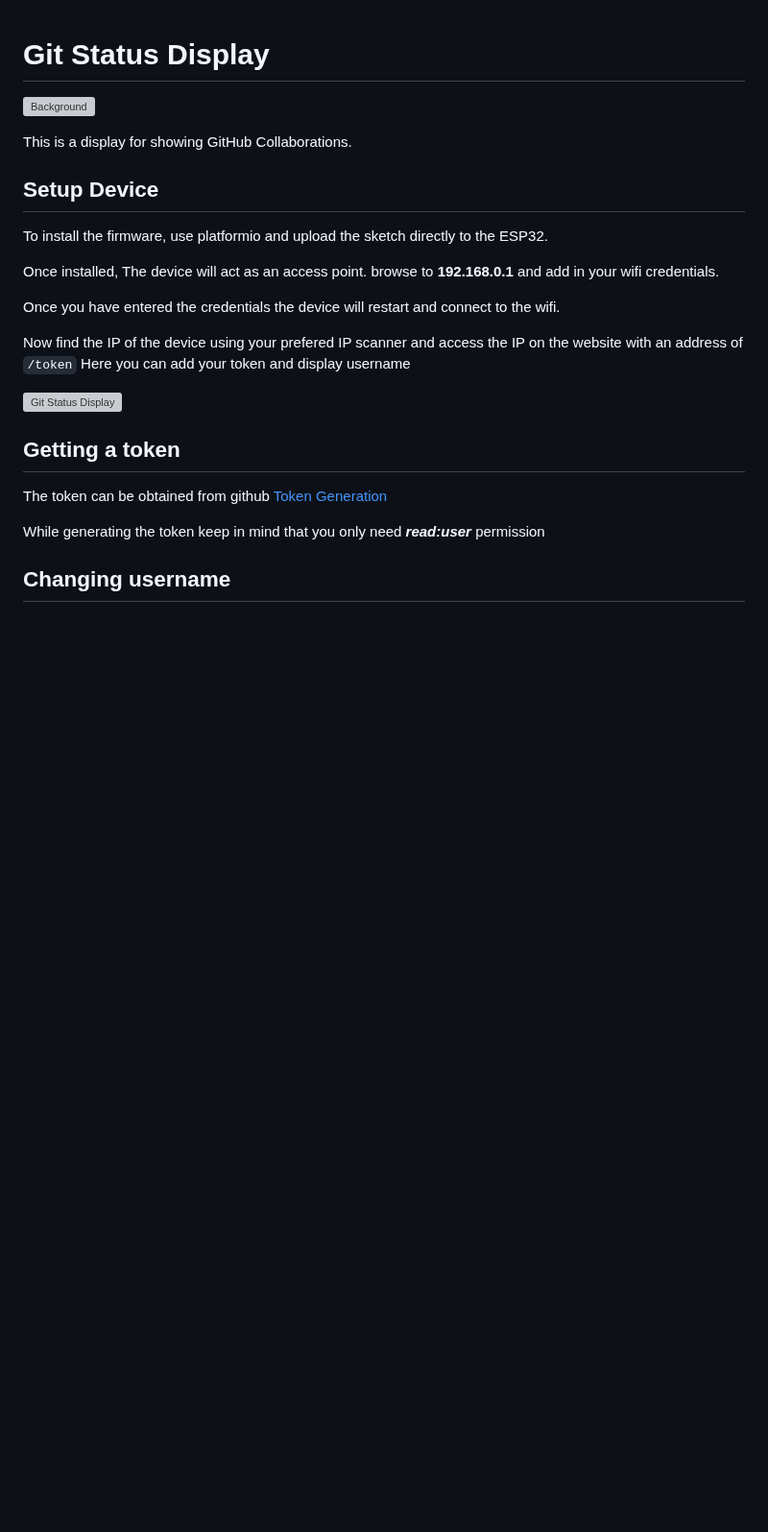
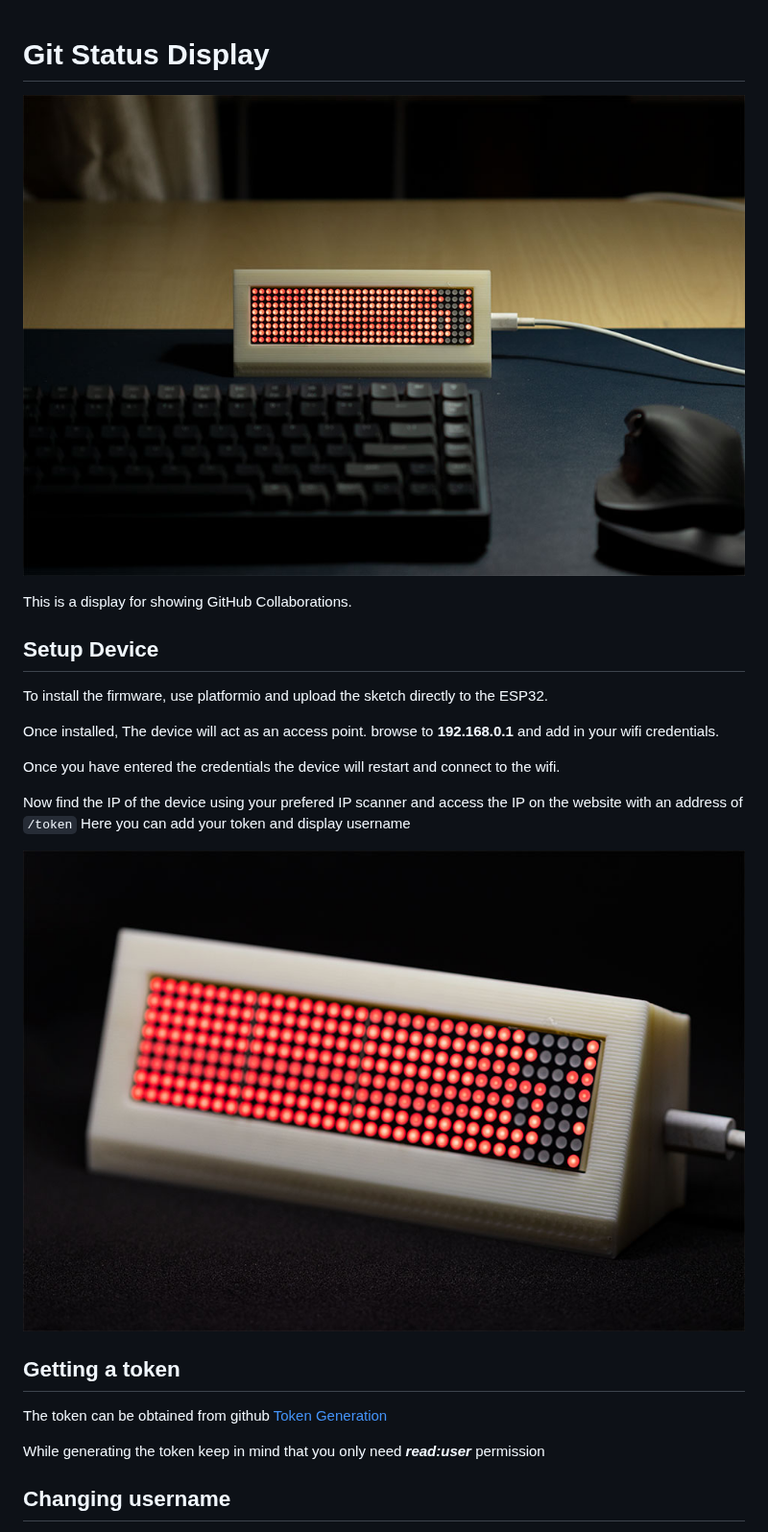
Before and after one commit to r4ksai/Git-Status-Display, a Markdown page: README.md, the part around one of its changes. Shown at 96% size. Rendered like a GitHub page; pictures changed too: Images/angled.jpg (added), Images/background.jpg (added); blank space fills up the shorter version; grey boxes are pictures that could not be loaded.

Commit message:
💿 Downscale the size of the readme images

```diff
--- a/README.md
+++ b/README.md
@@ -1,6 +1,6 @@
 # Git Status Display
 
-![Background](Images/background.png)
+![Background](Images/background.jpg)
 
 This is a display for showing GitHub Collaborations.
 
@@ -16,7 +16,7 @@ Once you have entered the credentials the device will restart and connect to the
 Now find the IP of the device using your prefered IP scanner and access the IP on the website with an address of `/token`
 Here you can add your token and display username
 
-![Git Status Display](Images/angled.png)
+![Git Status Display](Images/angled.jpg)
 
 ## Getting a token
 
```
Also changed, not shown: other parts of README.md (+1 -1 lines), Images/zoomed.jpg (added).
